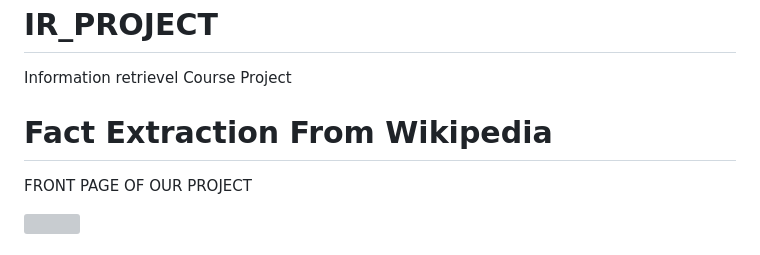
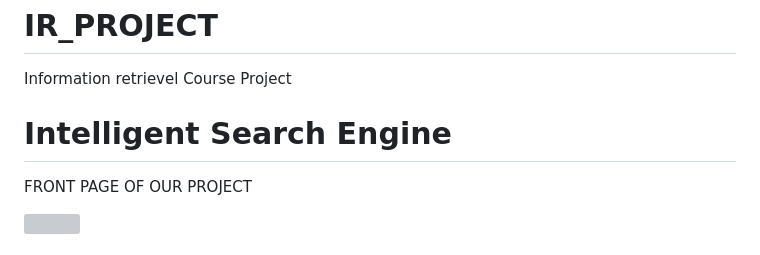
Before and after one commit to swaib22078/Intellegent-Search-Engine, a Markdown page: README.md, the part around the change. Drawn GitHub-style; grey boxes are pictures that could not be loaded.

```diff
--- a/README.md
+++ b/README.md
@@ -4,7 +4,7 @@
 Information retrievel Course Project
 
 <h1 align="left">
-  Fact Extraction From Wikipedia
+  Intelligent Search Engine
 </h1>
 
 FRONT PAGE OF OUR PROJECT
```
